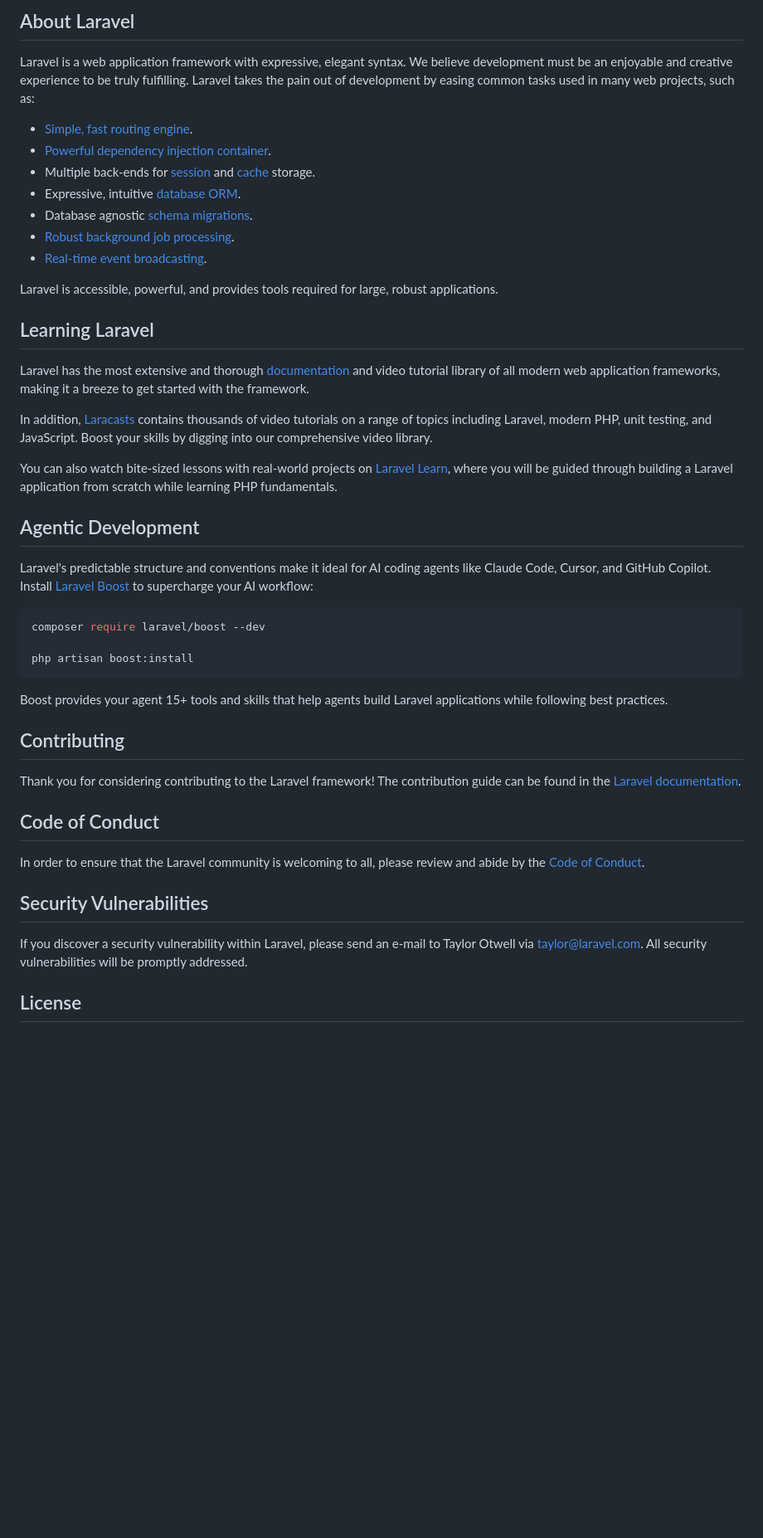
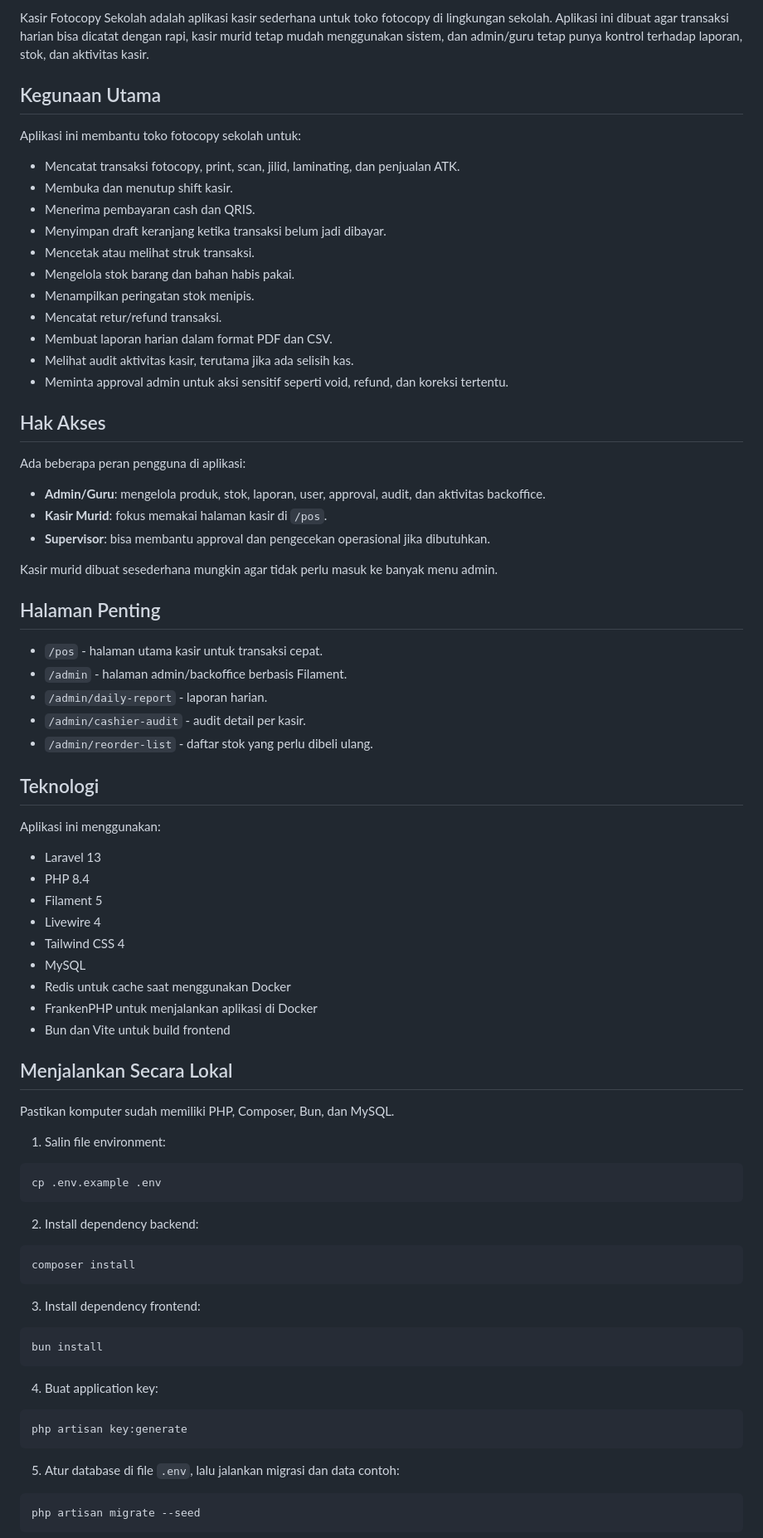
Before and after one commit to ITCLUB-SMEAS/point-of-sales, a Markdown page: README.md, the part around one of its changes. Shown at 83% size. GitHub-like rendering; blank space fills up the shorter version.

Commit message:
Improve project README

````diff
--- a/README.md
+++ b/README.md
@@ -9,49 +4,85 @@
 
-## About Laravel
+Kasir Fotocopy Sekolah adalah aplikasi kasir sederhana untuk toko fotocopy di lingkungan sekolah. Aplikasi ini dibuat agar transaksi harian bisa dicatat dengan rapi, kasir murid tetap mudah menggunakan sistem, dan admin/guru tetap punya kontrol terhadap laporan, stok, dan aktivitas kasir.
 
-Laravel is a web application framework with expressive, elegant syntax. We believe development must be an enjoyable and creative experience to be truly fulfilling. Laravel takes the pain out of development by easing common tasks used in many web projects, such as:
+## Kegunaan Utama
 
-- [Simple, fast routing engine](https://laravel.com/docs/routing).
-- [Powerful dependency injection container](https://laravel.com/docs/container).
-- Multiple back-ends for [session](https://laravel.com/docs/session) and [cache](https://laravel.com/docs/cache) storage.
-- Expressive, intuitive [database ORM](https://laravel.com/docs/eloquent).
-- Database agnostic [schema migrations](https://laravel.com/docs/migrations).
-- [Robust background job processing](https://laravel.com/docs/queues).
-- [Real-time event broadcasting](https://laravel.com/docs/broadcasting).
+Aplikasi ini membantu toko fotocopy sekolah untuk:
 
-Laravel is accessible, powerful, and provides tools required for large, robust applications.
+- Mencatat transaksi fotocopy, print, scan, jilid, laminating, dan penjualan ATK.
+- Membuka dan menutup shift kasir.
+- Menerima pembayaran cash dan QRIS.
+- Menyimpan draft keranjang ketika transaksi belum jadi dibayar.
+- Mencetak atau melihat struk transaksi.
+- Mengelola stok barang dan bahan habis pakai.
+- Menampilkan peringatan stok menipis.
+- Mencatat retur/refund transaksi.
+- Membuat laporan harian dalam format PDF dan CSV.
+- Melihat audit aktivitas kasir, terutama jika ada selisih kas.
+- Meminta approval admin untuk aksi sensitif seperti void, refund, dan koreksi tertentu.
 
-## Learning Laravel
+## Hak Akses
 
-Laravel has the most extensive and thorough [documentation](https://laravel.com/docs) and video tutorial library of all modern web application frameworks, making it a breeze to get started with the framework.
+Ada beberapa peran pengguna di aplikasi:
 
-In addition, [Laracasts](https://laracasts.com) contains thousands of video tutorials on a range of topics including Laravel, modern PHP, unit testing, and JavaScript. Boost your skills by digging into our comprehensive video library.
+- **Admin/Guru**: mengelola produk, stok, laporan, user, approval, audit, dan aktivitas backoffice.
+- **Kasir Murid**: fokus memakai halaman kasir di `/pos`.
+- **Supervisor**: bisa membantu approval dan pengecekan operasional jika dibutuhkan.
 
-You can also watch bite-sized lessons with real-world projects on [Laravel Learn](https://laravel.com/learn), where you will be guided through building a Laravel application from scratch while learning PHP fundamentals.
+Kasir murid dibuat sesederhana mungkin agar tidak perlu masuk ke banyak menu admin.
 
-## Agentic Development
+## Halaman Penting
 
-Laravel's predictable structure and conventions make it ideal for AI coding agents like Claude Code, Cursor, and GitHub Copilot. Install [Laravel Boost](https://laravel.com/docs/ai) to supercharge your AI workflow:
+- `/pos` - halaman utama kasir untuk transaksi cepat.
+- `/admin` - halaman admin/backoffice berbasis Filament.
+- `/admin/daily-report` - laporan harian.
+- `/admin/cashier-audit` - audit detail per kasir.
+- `/admin/reorder-list` - daftar stok yang perlu dibeli ulang.
+
+## Teknologi
+
+Aplikasi ini menggunakan:
+
+- Laravel 13
+- PHP 8.4
+- Filament 5
+- Livewire 4
+- Tailwind CSS 4
+- MySQL
+- Redis untuk cache saat menggunakan Docker
+- FrankenPHP untuk menjalankan aplikasi di Docker
+- Bun dan Vite untuk build frontend
+
+## Menjalankan Secara Lokal
+
+Pastikan komputer sudah memiliki PHP, Composer, Bun, dan MySQL.
+
+1. Salin file environment:
 
 ```bash
-composer require laravel/boost --dev
-
-php artisan boost:install
+cp .env.example .env
 ```
 
-Boost provides your agent 15+ tools and skills that help agents build Laravel applications while following best practices.
+2. Install dependency backend:
 
-## Contributing
+```bash
+composer install
+```
 
-Thank you for considering contributing to the Laravel framework! The contribution guide can be found in the [Laravel documentation](https://laravel.com/docs/contributions).
+3. Install dependency frontend:
 
-## Code of Conduct
+```bash
+bun install
+```
 
-In order to ensure that the Laravel community is welcoming to all, please review and abide by the [Code of Conduct](https://laravel.com/docs/contributions#code-of-conduct).
+4. Buat application key:
 
-## Security Vulnerabilities
+```bash
+php artisan key:generate
+```
 
-If you discover a security vulnerability within Laravel, please send an e-mail to Taylor Otwell via [taylor@laravel.com](mailto:taylor@laravel.com). All security vulnerabilities will be promptly addressed.
+5. Atur database di file `.env`, lalu jalankan migrasi dan data contoh:
 
-## License
+```bash
+php artisan migrate --seed
+```
 
````
Also changed, not shown: other parts of README.md (+101 -8 lines).
